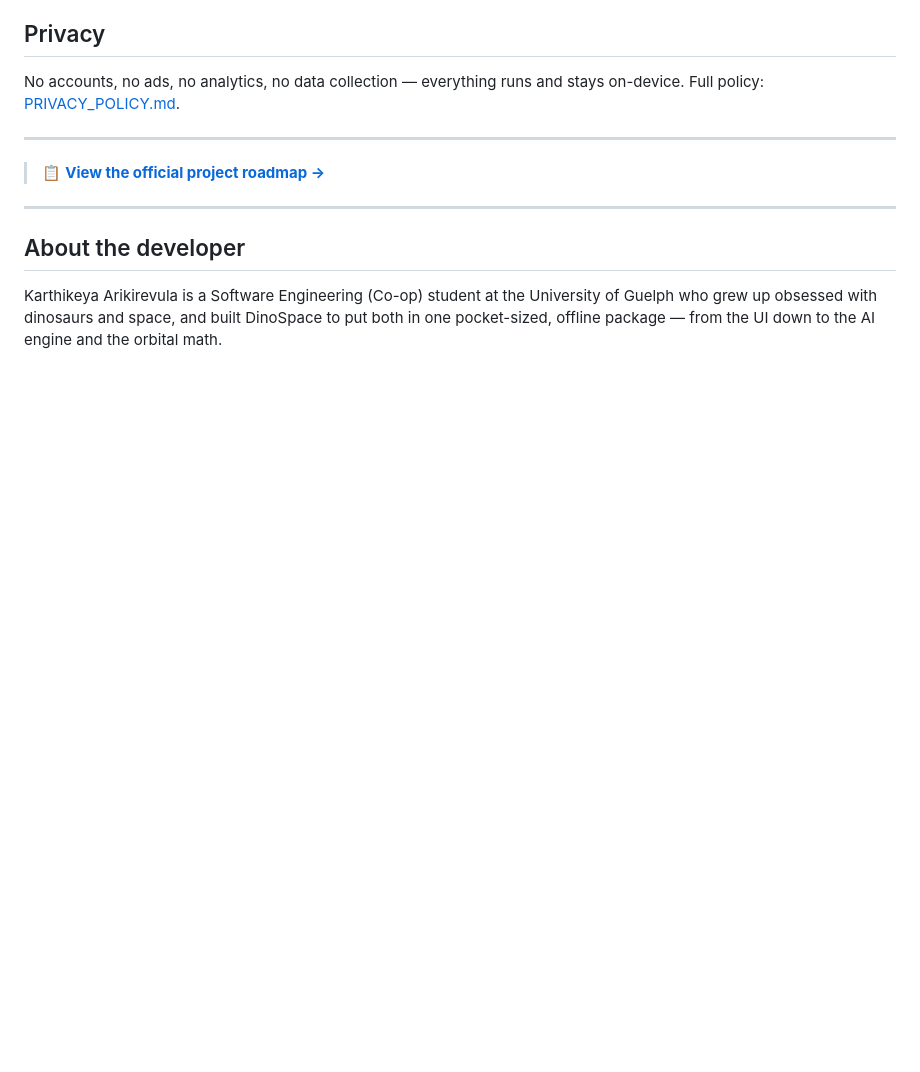
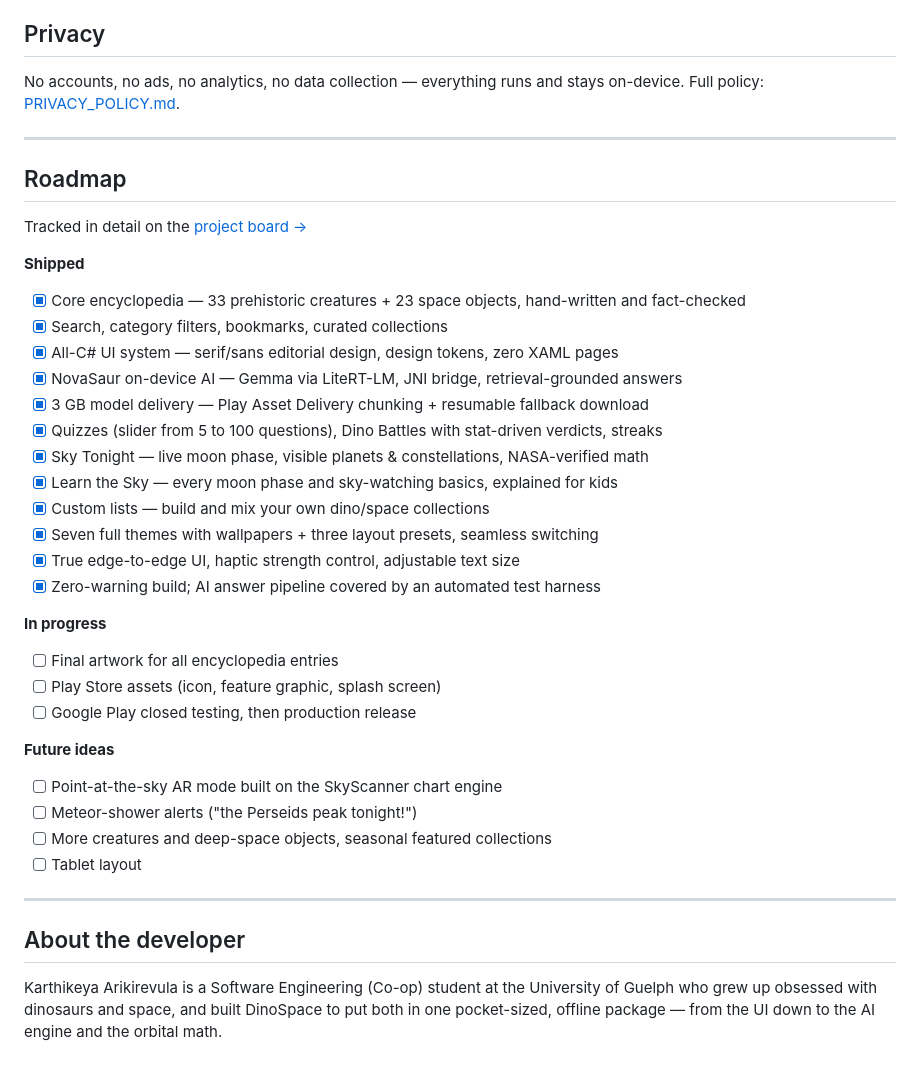
Before and after one commit to Karthikeya0923/dinospace, a Markdown page: README.md, the part around the change. Rendered like a GitHub page; blank space fills up the shorter version.

Commit message:
Roadmap in README: everything shipped so far and what's left before the Play Store

```diff
--- a/README.md
+++ b/README.md
@@ -51,7 +51,36 @@ Full looks — wallpaper plus a matching colour palette on every page — switch
 No accounts, no ads, no analytics, no data collection — everything runs and stays on-device. Full policy: [PRIVACY_POLICY.md](PRIVACY_POLICY.md).
 
 ---
-> 📋 **[View the official project roadmap →](https://github.com/users/Karthikeya0923/projects/4)**
+
+## Roadmap
+
+Tracked in detail on the [project board →](https://github.com/users/Karthikeya0923/projects/4)
+
+**Shipped**
+- [x] Core encyclopedia — 33 prehistoric creatures + 23 space objects, hand-written and fact-checked
+- [x] Search, category filters, bookmarks, curated collections
+- [x] All-C# UI system — serif/sans editorial design, design tokens, zero XAML pages
+- [x] NovaSaur on-device AI — Gemma via LiteRT-LM, JNI bridge, retrieval-grounded answers
+- [x] 3 GB model delivery — Play Asset Delivery chunking + resumable fallback download
+- [x] Quizzes (slider from 5 to 100 questions), Dino Battles with stat-driven verdicts, streaks
+- [x] Sky Tonight — live moon phase, visible planets & constellations, NASA-verified math
+- [x] Learn the Sky — every moon phase and sky-watching basics, explained for kids
+- [x] Custom lists — build and mix your own dino/space collections
+- [x] Seven full themes with wallpapers + three layout presets, seamless switching
+- [x] True edge-to-edge UI, haptic strength control, adjustable text size
+- [x] Zero-warning build; AI answer pipeline covered by an automated test harness
+
+**In progress**
+- [ ] Final artwork for all encyclopedia entries
+- [ ] Play Store assets (icon, feature graphic, splash screen)
+- [ ] Google Play closed testing, then production release
+
+**Future ideas**
+- [ ] Point-at-the-sky AR mode built on the SkyScanner chart engine
+- [ ] Meteor-shower alerts ("the Perseids peak tonight!")
+- [ ] More creatures and deep-space objects, seasonal featured collections
+- [ ] Tablet layout
+
 ---
 
 ## About the developer
```
